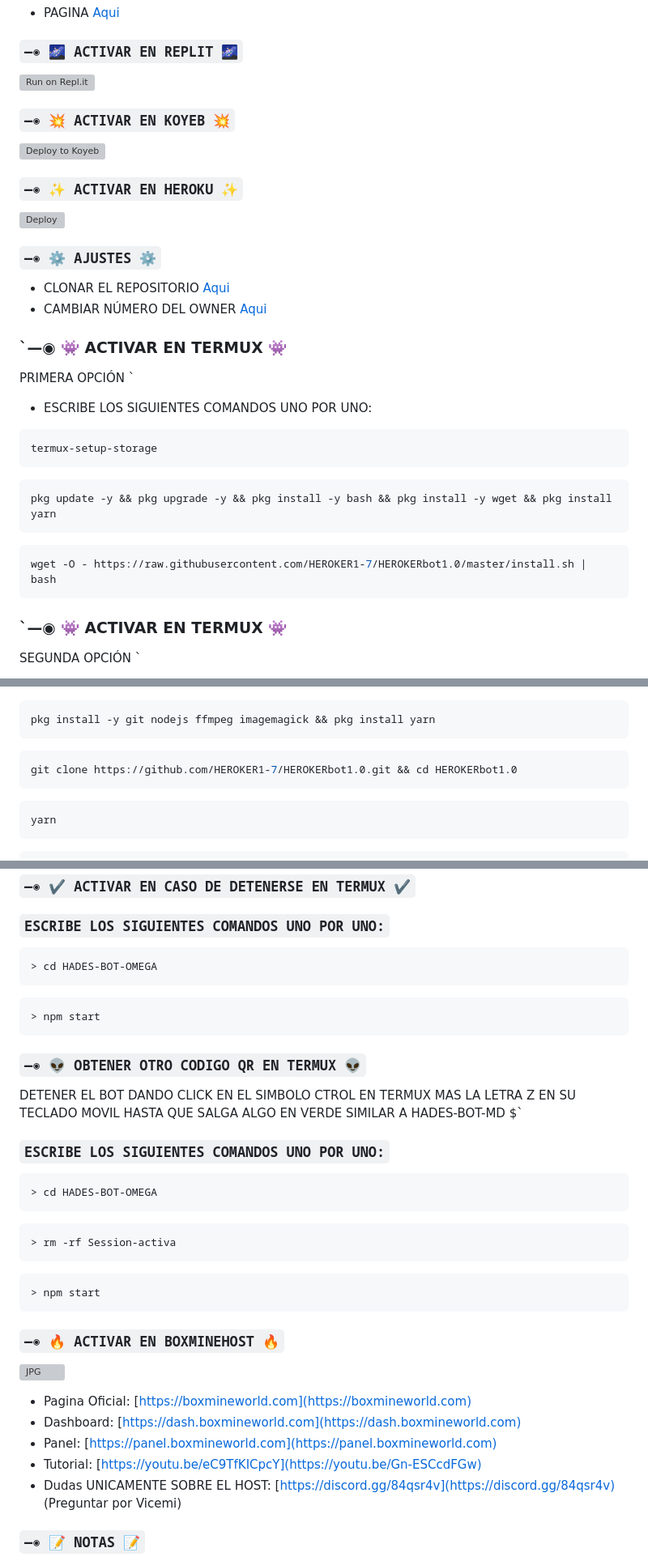
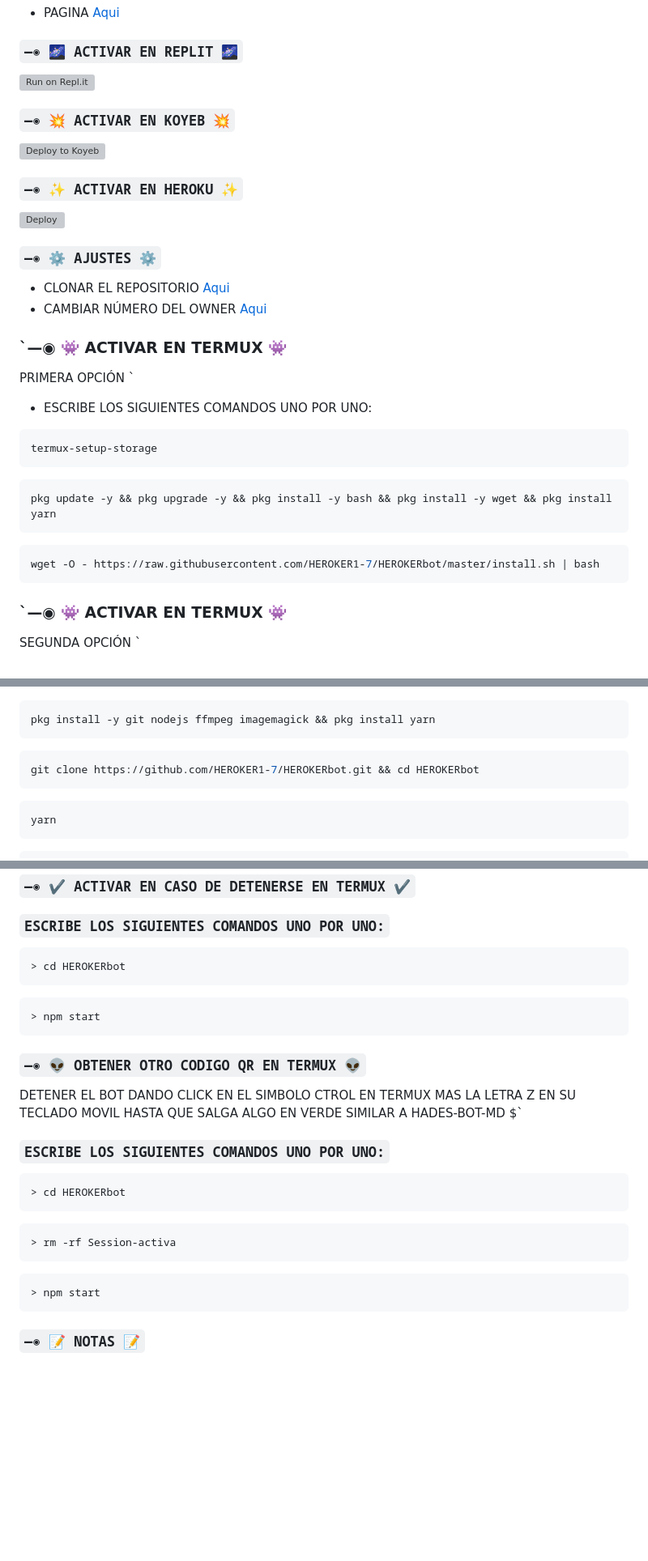
Before and after one commit to Heroker1-7/HEROKERBOT, a Markdown page: README.md, 3 parts joined by grey strips. Shown at 81% size. GitHub-like rendering; blank space fills up the shorter version; grey boxes are pictures that could not be loaded.

Commit message:
Actualizar README.md

````diff
--- a/README.md
+++ b/README.md
@@ -50,7 +50,7 @@ pkg update -y && pkg upgrade -y && pkg install -y bash && pkg install -y wget &&
 ```
 
 ```bash
-wget -O - https://raw.githubusercontent.com/HEROKER1-7/HEROKERbot1.0/master/install.sh | bash
+wget -O - https://raw.githubusercontent.com/HEROKER1-7/HEROKERbot/master/install.sh | bash
 ```
 
 
@@ -70,7 +70,7 @@ pkg install -y git nodejs ffmpeg imagemagick && pkg install yarn
 ```
 
 ```bash
-git clone https://github.com/HEROKER1-7/HEROKERbot1.0.git && cd HEROKERbot1.0
+git clone https://github.com/HEROKER1-7/HEROKERbot.git && cd HEROKERbot
 ```
 
 ```bash
@@ -94,7 +94,7 @@ npm start
 ### `ESCRIBE LOS SIGUIENTES COMANDOS UNO POR UNO:`
 
 ```bash
-> cd HADES-BOT-OMEGA
+> cd HEROKERbot
 ```
 
 ```bash
@@ -107,7 +107,7 @@ npm start
 ### `ESCRIBE LOS SIGUIENTES COMANDOS UNO POR UNO:`
 
 ```bash
-> cd HADES-BOT-OMEGA
+> cd HEROKERbot
 ```
 
 ```bash
@@ -118,13 +118,7 @@ npm start
 > npm start
 ```
 
-### `—◉ 🔥 ACTIVAR EN BOXMINEHOST 🔥`
-<a href="https://boxmineworld.com"><img src="https://i.imgur.com/K46KVqw.jpeg" width="450" height="240" alt="JPG"/></a>
-- Pagina Oficial: [https://boxmineworld.com](https://boxmineworld.com)
-- Dashboard: [https://dash.boxmineworld.com](https://dash.boxmineworld.com)
-- Panel: [https://panel.boxmineworld.com](https://panel.boxmineworld.com)
-- Tutorial: [https://youtu.be/eC9TfKICpcY](https://youtu.be/Gn-ESCcdFGw)
-- Dudas UNICAMENTE SOBRE EL HOST: [https://discord.gg/84qsr4v](https://discord.gg/84qsr4v) (Preguntar por Vicemi)
+
 
 ### `—◉ 📝 NOTAS 📝`
 - ES POSIBLE QUE EL BOT TENGA ALGUNAS FALLAS, SE IRAN SOLUCIONANDO CONFORME SE VAYAN DETECTANDO
````
Also changed, not shown: other parts of README.md (+5 -5 lines).
